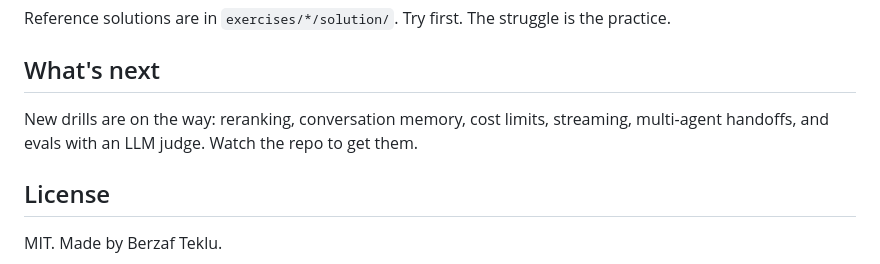
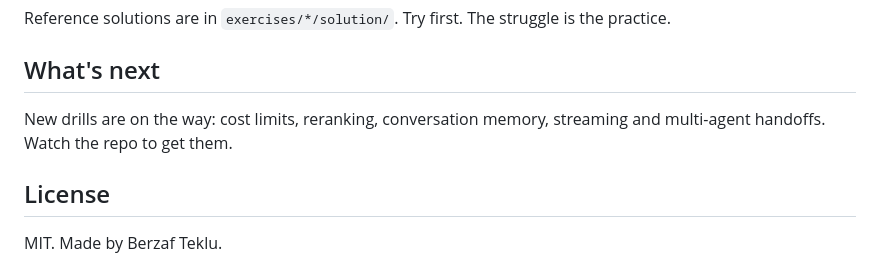
Before and after one commit to beraiautomation/applied-ai-drills, a Markdown page: README.md, the part around one of its changes. GitHub-like rendering.

```diff
--- a/README.md
+++ b/README.md
@@ -81,8 +83,8 @@ Reference solutions are in `exercises/*/solution/`. Try first. The struggle is t
 
 ## What's next
 
-New drills are on the way: reranking, conversation memory, cost limits, streaming, multi-agent
-handoffs, and evals with an LLM judge. Watch the repo to get them.
+New drills are on the way: cost limits, reranking, conversation memory, streaming and multi-agent
+handoffs. Watch the repo to get them.
 
 ## License
 
```
Also changed, not shown: other parts of README.md (+7 -5 lines), CHANGELOG.md (added, +16 -0 lines), exercises/07-llm-judge/README.md (added, +88 -0 lines), skills/applied-ai-drills/SKILL.md (+1 -1 lines), docs/hero.png, 12 other files.
